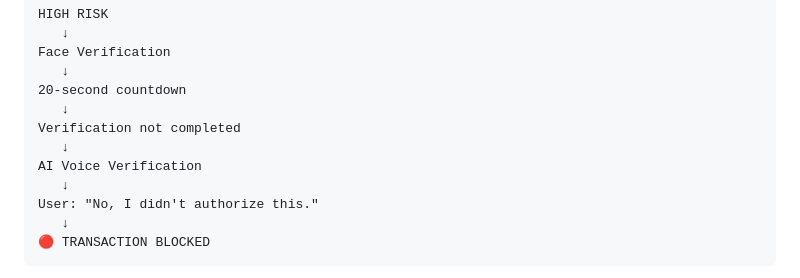
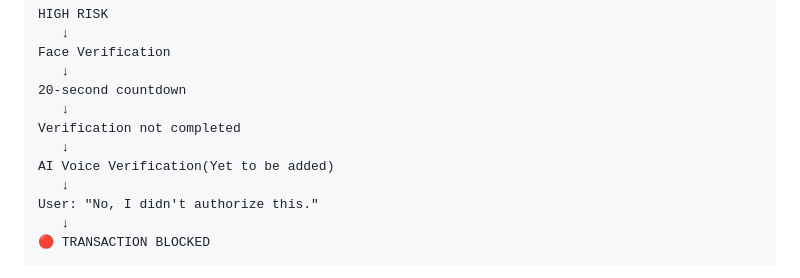
Before and after one commit to DarkAngel-29/SentinelPay, a Markdown page: README.md, the part around the change. GitHub-like rendering.

Commit message:
Readme FIX-2

```diff
--- a/README.md
+++ b/README.md
@@ -517,7 +517,7 @@ Face Verification
    ↓
 Verification not completed
    ↓
-AI Voice Verification
+AI Voice Verification(Yet to be added)
    ↓
 User: "No, I didn't authorize this."
    ↓
```
